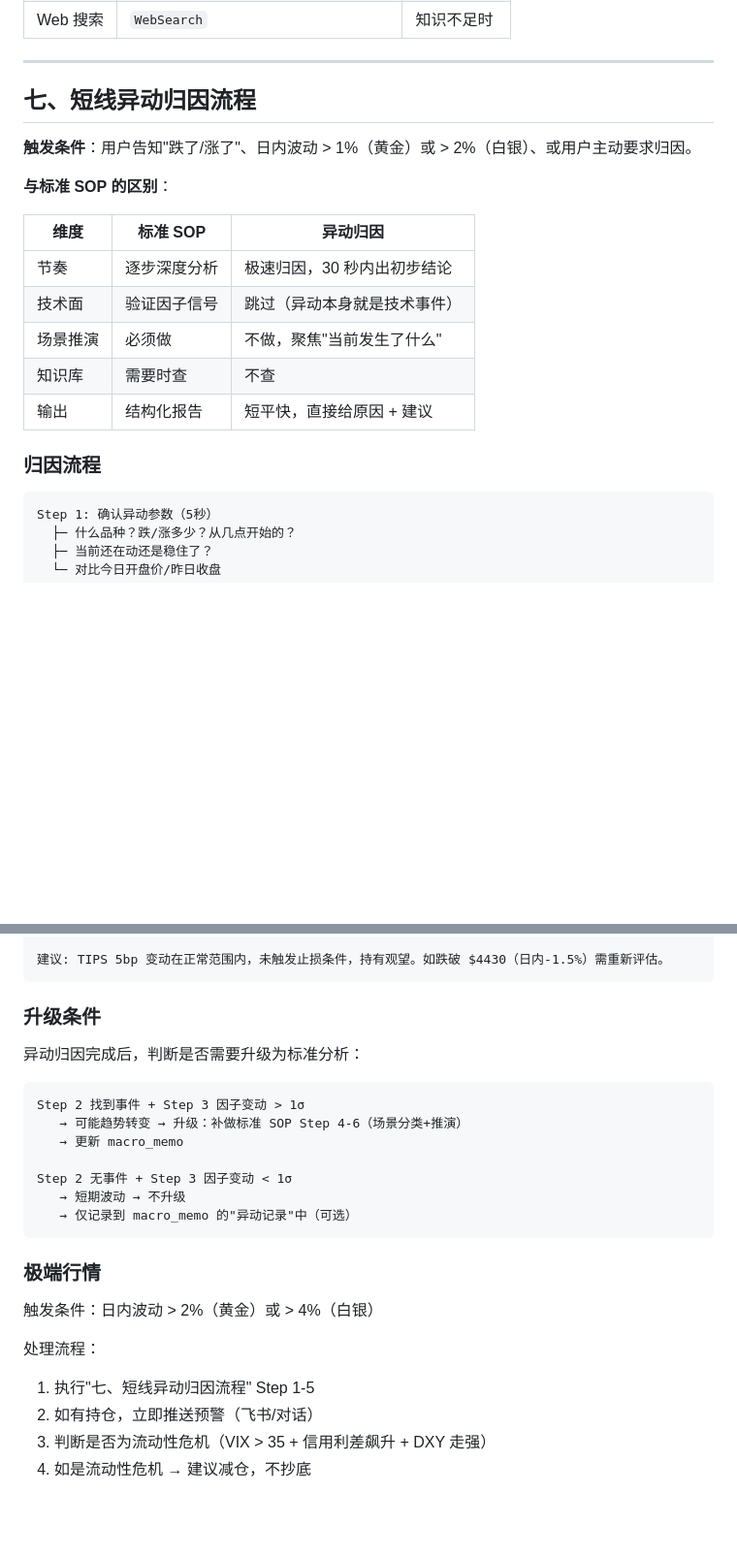
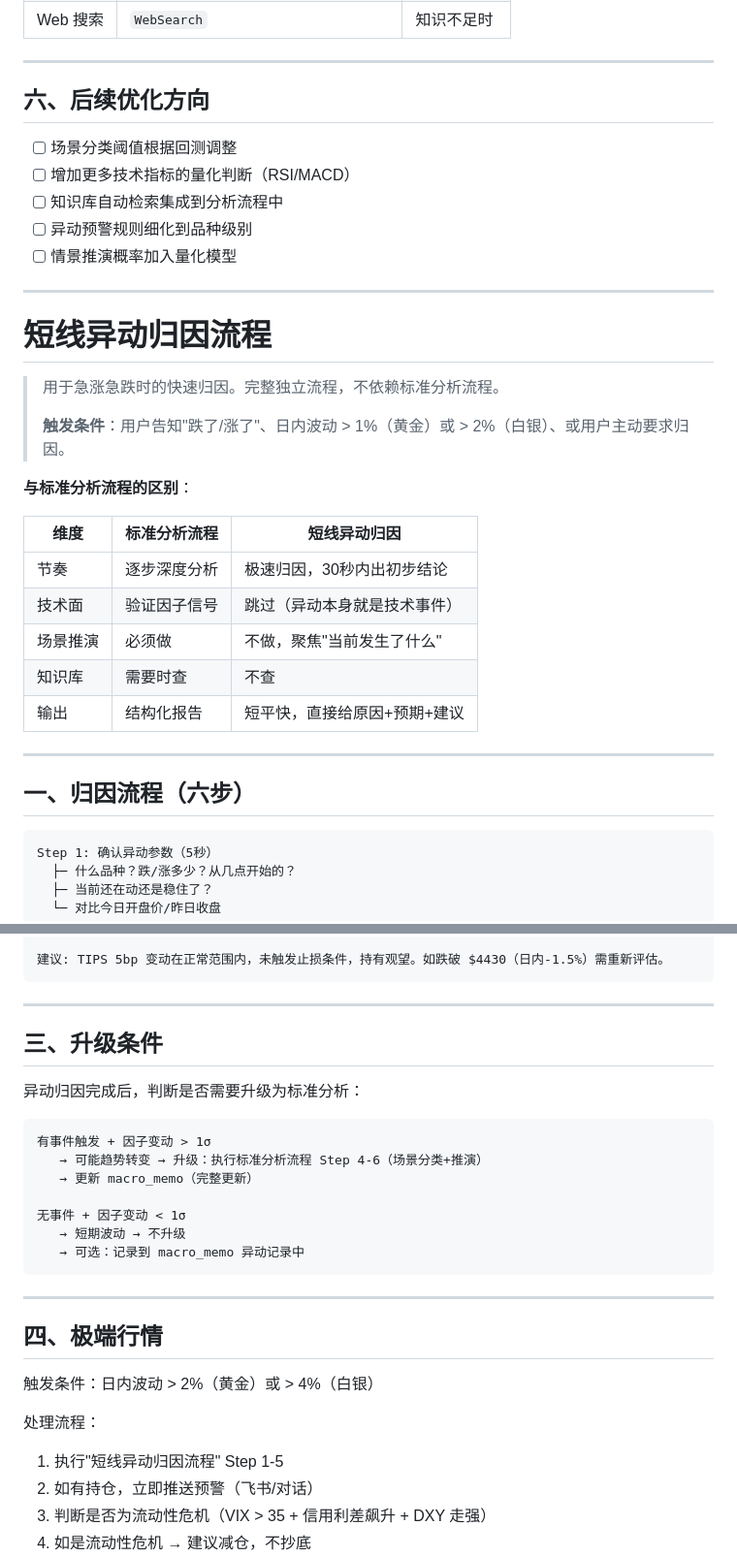
Before and after one commit to tjzzz/futures_trading_ai, a Markdown page: docs/v1-Agent分析SOP.md, 2 parts joined by grey strips. Shown at 97% size. Drawn GitHub-style; blank space fills up the shorter version.

````diff
--- a/docs/v1-Agent分析SOP.md
+++ b/docs/v1-Agent分析SOP.md
@@ -456,21 +475,35 @@ updated: 2026-06-08 10:30
 
 ---
 
-## 七、短线异动归因流程
+## 六、后续优化方向
 
-**触发条件**：用户告知"跌了/涨了"、日内波动 > 1%（黄金）或 > 2%（白银）、或用户主动要求归因。
+- [ ] 场景分类阈值根据回测调整
+- [ ] 增加更多技术指标的量化判断（RSI/MACD）
+- [ ] 知识库自动检索集成到分析流程中
+- [ ] 异动预警规则细化到品种级别
+- [ ] 情景推演概率加入量化模型
 
-**与标准 SOP 的区别**：
+---
 
-| 维度 | 标准 SOP | 异动归因 |
-|------|---------|---------|
-| 节奏 | 逐步深度分析 | 极速归因，30 秒内出初步结论 |
+# 短线异动归因流程
+
+> 用于急涨急跌时的快速归因。完整独立流程，不依赖标准分析流程。
+>
+> **触发条件**：用户告知"跌了/涨了"、日内波动 > 1%（黄金）或 > 2%（白银）、或用户主动要求归因。
+
+**与标准分析流程的区别**：
+
+| 维度 | 标准分析流程 | 短线异动归因 |
+|------|------------|-------------|
+| 节奏 | 逐步深度分析 | 极速归因，30秒内出初步结论 |
 | 技术面 | 验证因子信号 | 跳过（异动本身就是技术事件） |
 | 场景推演 | 必须做 | 不做，聚焦"当前发生了什么" |
 | 知识库 | 需要时查 | 不查 |
-| 输出 | 结构化报告 | 短平快，直接给原因 + 建议 |
+| 输出 | 结构化报告 | 短平快，直接给原因+预期+建议 |
 
-### 归因流程
+---
+
+## 一、归因流程（六步）
 
 ```
 Step 1: 确认异动参数（5秒）
@@ -620,26 +655,30 @@ COMEX 黄金多单: 距成本 +$85 | 止损 $4380 | 建议: 持有观望
 建议: TIPS 5bp 变动在正常范围内，未触发止损条件，持有观望。如跌破 $4430（日内-1.5%）需重新评估。
 ```
 
-### 升级条件
+---
+
+## 三、升级条件
 
 异动归因完成后，判断是否需要升级为标准分析：
 
 ```
-Step 2 找到事件 + Step 3 因子变动 > 1σ
-   → 可能趋势转变 → 升级：补做标准 SOP Step 4-6（场景分类+推演）
-   → 更新 macro_memo
+有事件触发 + 因子变动 > 1σ
+   → 可能趋势转变 → 升级：执行标准分析流程 Step 4-6（场景分类+推演）
+   → 更新 macro_memo（完整更新）
 
-Step 2 无事件 + Step 3 因子变动 < 1σ
+无事件 + 因子变动 < 1σ
    → 短期波动 → 不升级
-   → 仅记录到 macro_memo 的"异动记录"中（可选）
+   → 可选：记录到 macro_memo 异动记录中
 ```
 
-### 极端行情
+---
+
+## 四、极端行情
 
 触发条件：日内波动 > 2%（黄金）或 > 4%（白银）
 
 处理流程：
-1. 执行"七、短线异动归因流程" Step 1-5
+1. 执行"短线异动归因流程" Step 1-5
 2. 如有持仓，立即推送预警（飞书/对话）
 3. 判断是否为流动性危机（VIX > 35 + 信用利差飙升 + DXY 走强）
 4. 如是流动性危机 → 建议减仓，不抄底
````
Also changed, not shown: other parts of docs/v1-Agent分析SOP.md (+72 -51 lines).
